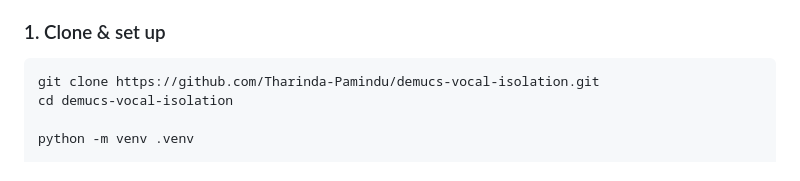
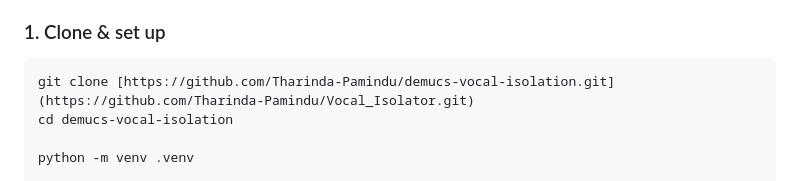
Before and after one commit to Tharinda-Pamindu/Vocal_Isolator, a Markdown page: README.md, the part around the change. GitHub-like rendering.

Commit message:
Update repository URL in README

````diff
--- a/README.md
+++ b/README.md
@@ -28,7 +28,7 @@ A sleek, browser-based audio stem separation tool powered by **Meta's Demucs v4*
 ### 1. Clone & set up
 
 ```bash
-git clone https://github.com/Tharinda-Pamindu/demucs-vocal-isolation.git
+git clone [https://github.com/Tharinda-Pamindu/demucs-vocal-isolation.git](https://github.com/Tharinda-Pamindu/Vocal_Isolator.git)
 cd demucs-vocal-isolation
 
 python -m venv .venv
````
